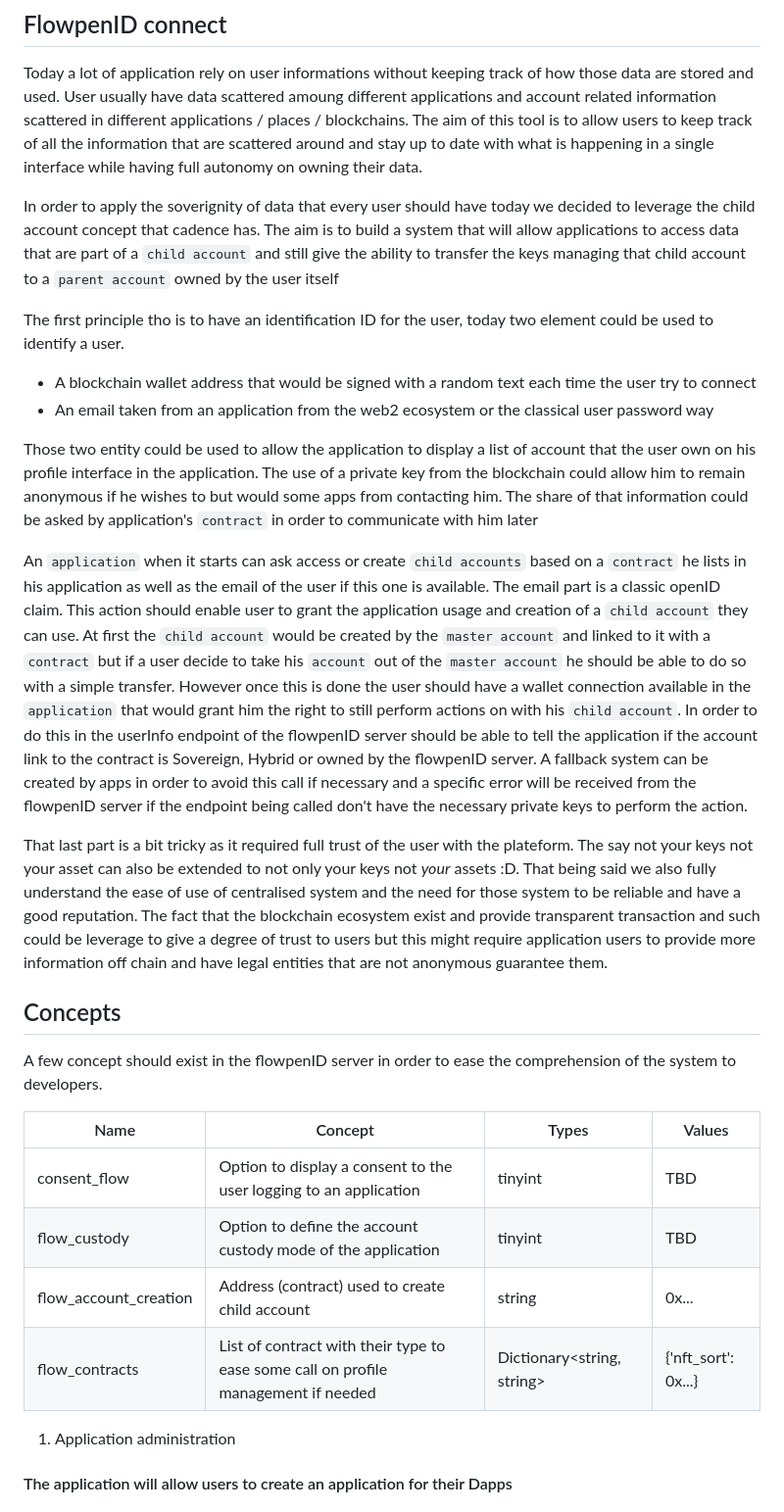
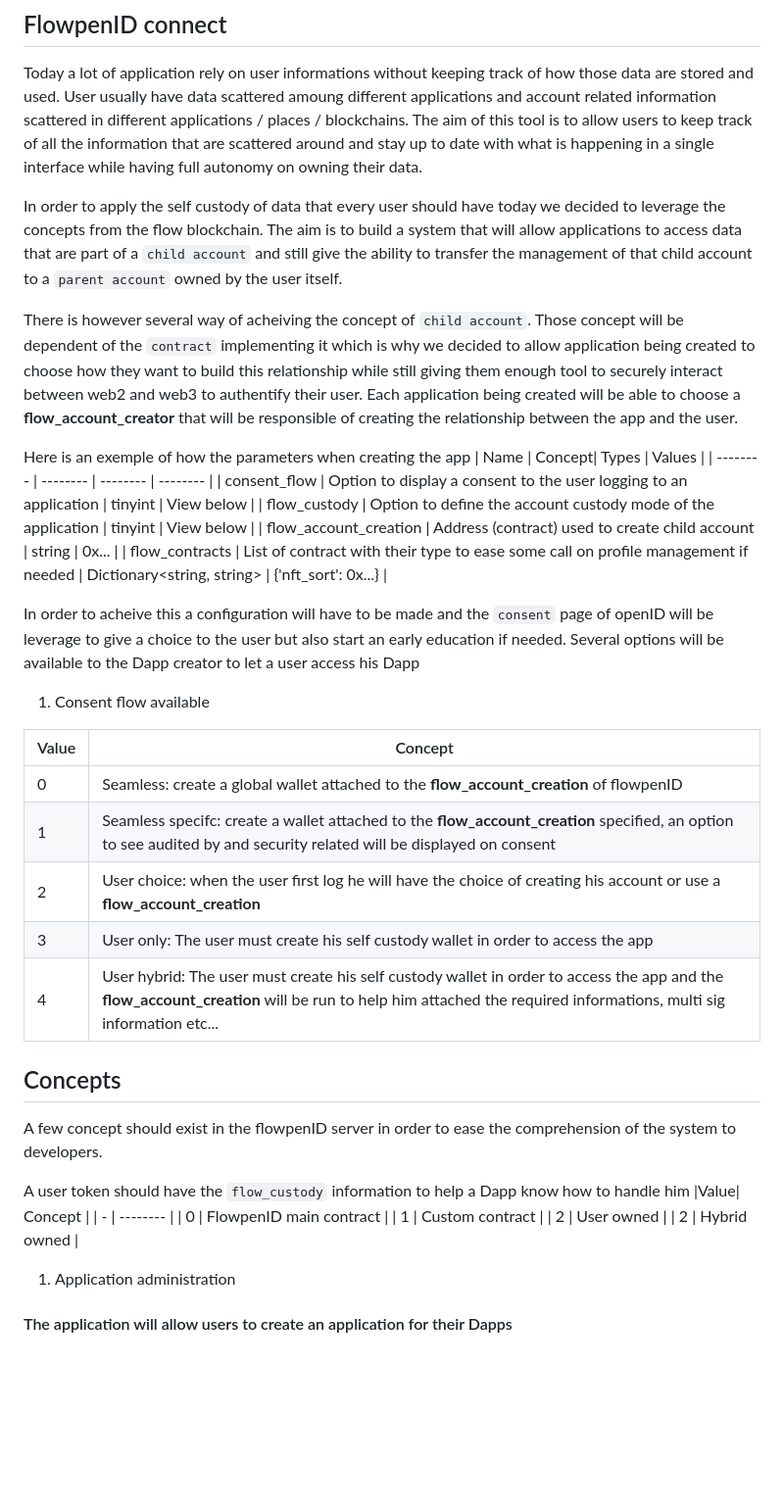
Before and after one commit to DarkSorrow/TexkyAuth, a Markdown page: README.md, the part around the change. Shown at 98% size. Drawn GitHub-style; blank space fills up the shorter version.

```diff
--- a/README.md
+++ b/README.md
@@ -20,29 +20,42 @@ chmod 777 db-data
 
 Today a lot of application rely on user informations without keeping track of how those data are stored and used. User usually have data scattered amoung different applications and account related information scattered in different applications / places / blockchains. The aim of this tool is to allow users to keep track of all the information that are scattered around and stay up to date with what is happening in a single interface while having full autonomy on owning their data.
 
-In order to apply the soverignity of data that every user should have today we decided to leverage the child account concept that cadence has. The aim is to build a system that will allow applications to access data that are part of a `child account` and still give the ability to transfer the keys managing that child account to a `parent account` owned by the user itself
+In order to apply the self custody of data that every user should have today we decided to leverage the concepts from the flow blockchain. The aim is to build a system that will allow applications to access data that are part of a `child account` and still give the ability to transfer the management of that child account to a `parent account` owned by the user itself.
 
-The first principle tho is to have an identification ID for the user, today two element could be used to identify a user.
-  - A blockchain wallet address that would be signed with a random text each time the user try to connect
-  - An email taken from an application from the web2 ecosystem or the classical user password way
+There is however several way of acheiving the concept of `child account`. Those concept will be dependent of the `contract` implementing it which is why we decided to allow application being created to choose how they want to build this relationship while still giving them enough tool to securely interact between web2 and web3 to authentify their user. Each application being created will be able to choose a **flow_account_creator** that will be responsible of creating the relationship between the app and the user.
 
-Those two entity could be used to allow the application to display a list of account that the user own on his profile interface in the application. The use of a private key from the blockchain could allow him to remain anonymous if he wishes to but would some apps from contacting him. The share of that information could be asked by application's `contract` in order to communicate with him later
+Here is an exemple of how the parameters when creating the app
+| Name | Concept| Types | Values |
+| -------- | -------- | -------- | -------- |
+| consent_flow | Option to display a consent to the user logging to an application | tinyint | View below |
+| flow_custody | Option to define the account custody mode of the application | tinyint | View below |
+| flow_account_creation | Address (contract) used to create child account | string | 0x... |
+| flow_contracts | List of contract with their type to ease some call on profile management if needed | Dictionary<string, string> | {'nft_sort': 0x...} |
 
-An `application` when it starts can ask access or create `child accounts` based on a `contract` he lists in his application as well as the email of the user if this one is available. The email part is a classic openID claim. This action should enable user to grant the application usage and creation of a `child account` they can use.
-At first the `child account` would be created by the `master account` and linked to it with a `contract` but if a user decide to take his `account` out of the `master account` he should be able to do so with a simple transfer. However once this is done the user should have a wallet connection available in the `application` that would grant him the right to still perform actions on with his `child account`. In order to do this in the userInfo endpoint of the flowpenID server should be able to tell the application if the account link to the contract is Sovereign, Hybrid or owned by the flowpenID server. A fallback system can be created by apps in order to avoid this call if necessary and a specific error will be received from the flowpenID server if the endpoint being called don't have the necessary private keys to perform the action.
 
-That last part is a bit tricky as it required full trust of the user with the plateform. The say not your keys not your asset can also be extended to not only your keys not *your* assets :D. That being said we also fully understand the ease of use of centralised system and the need for those system to be reliable and have a good reputation. The fact that the blockchain ecosystem exist and provide transparent transaction and such could be leverage to give a degree of trust to users but this might require application users to provide more information off chain and have legal entities that are not anonymous guarantee them.
+In order to acheive this a configuration will have to be made and the `consent` page of openID will be leverage to give a choice to the user but also start an early education if needed. Several options will be available to the Dapp creator to let a user access his Dapp
+
+1. Consent flow available
+
+|Value| Concept  |
+| - | -------- |
+| 0 | Seamless: create a global wallet attached to the **flow_account_creation** of flowpenID |
+| 1 | Seamless specifc: create a wallet attached to the  **flow_account_creation** specified, an option to see audited by and security related will be displayed on consent |
+| 2 | User choice: when the user first log he will have the choice of creating his account or use a **flow_account_creation** |
+| 3 | User only: The user must create his self custody wallet in order to access the app |
+| 4 | User hybrid: The user must create his self custody wallet in order to access the app and the **flow_account_creation** will be run to help him attached the required informations, multi sig information etc... |
 
 ## Concepts
 
 A few concept should exist in the flowpenID server in order to ease the comprehension of the system to developers.
 
-| Name | Concept| Types | Values |
-| -------- | -------- | -------- | -------- |
-| consent_flow | Option to display a consent to the user logging to an application | tinyint | TBD |
-| flow_custody | Option to define the account custody mode of the application | tinyint | TBD |
-| flow_account_creation | Address (contract) used to create child account | string | 0x... |
-| flow_contracts | List of contract with their type to ease some call on profile management if needed | Dictionary<string, string> | {'nft_sort': 0x...} |
+A user token should have the `flow_custody` information to help a Dapp know how to handle him
+|Value| Concept  |
+| - | -------- |
+| 0 | FlowpenID main contract |
+| 1 | Custom contract  |
+| 2 | User owned  |
+| 2 | Hybrid owned  |
 
  1. Application administration
 
```
